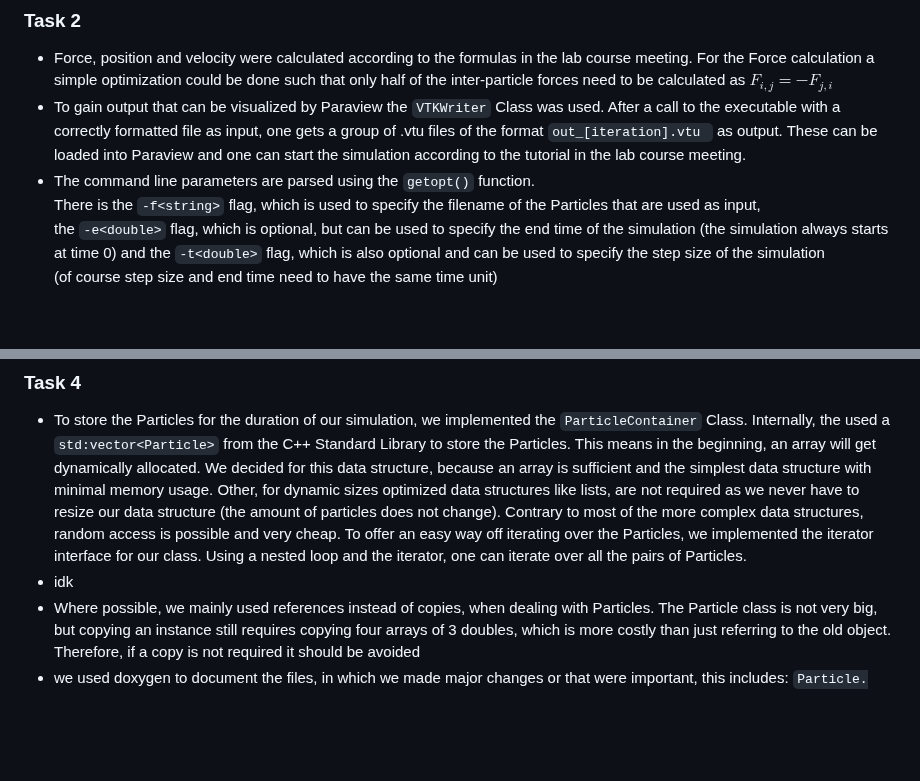
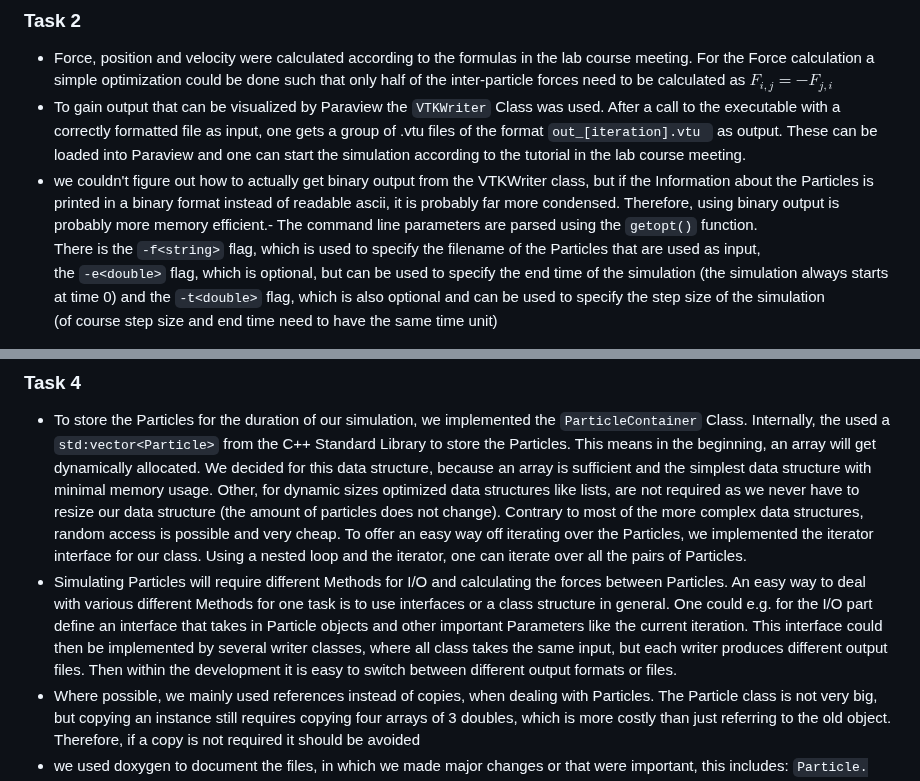
Before and after one commit to TUM-I5/MolSim, a Markdown page: submission/README.md, 2 parts joined by grey strips. Drawn GitHub-style; blank space fills up the shorter version.

Commit message:
changed Report

```diff
--- a/submission/README.md
+++ b/submission/README.md
@@ -32,7 +32,7 @@ command line arguments and what is being  returned by the executable. This file
 ### Task 2
 - Force, position and velocity were calculated according to the formulas in the lab course meeting. For the Force calculation a simple optimization could be done such that only half of the inter-particle forces need to be calculated as $`F_{i,j} = - F_{j,i}`$
 - To gain output that can be visualized by Paraview the `VTKWriter` Class was used. After a call to the executable with a correctly formatted file as input, one gets a group of .vtu files of the format `out_[iteration].vtu ` as output. These can be loaded into Paraview and one can start the simulation according to the tutorial in the lab course meeting.
-- The command line parameters are parsed using the `getopt()` function.<br>
+- we couldn't figure out how to actually get binary output from the VTKWriter class, but if the Information about the Particles is printed in a binary format instead of readable ascii, it is probably far more condensed. Therefore, using binary output is probably more memory efficient.- The command line parameters are parsed using the `getopt()` function.<br>
   There is the `-f<string>` flag, which is used to specify the filename of the Particles that are used as input,<br>
   the `-e<double>` flag, which is optional, but can be used to specify the end time of the simulation (the simulation always starts at time 0) and
   the `-t<double>` flag, which is also optional and can be used to specify the step size of the simulation <br> (of course step size and end time need to have the same time unit)
@@ -75,7 +75,7 @@ https://github.com/Grazvy/PSEMolDyn_GroupB/assets/101070208/0a9f6b0d-07b4-4f3f-a
 
 ### Task 4
 - To store the Particles for the duration of our simulation, we implemented the `ParticleContainer` Class. Internally, the used a `std:vector<Particle>` from the C++ Standard Library to store the Particles. This means in the beginning, an array will get dynamically allocated.  We decided for this data structure, because an array is sufficient and the simplest data structure with minimal memory usage. Other, for dynamic sizes optimized data structures like lists, are not required as we never have to resize our data structure (the amount of particles does not change). Contrary to most of the more complex data structures, random access is possible and very cheap. To offer an easy way off iterating over the Particles, we implemented the iterator interface for our class. Using a nested loop and the iterator, one can iterate over all the pairs of Particles.
-- idk
+- Simulating Particles will require different Methods for I/O and calculating the forces between Particles. An easy way to deal with various different Methods for one task is to use interfaces or a class structure in general. One could e.g. for the I/O part define an interface that takes in Particle objects and other important Parameters like the current iteration. This interface could then be implemented by several writer classes, where all class takes the same input, but each writer produces different output files. Then within the development it is easy to switch between different output formats or files.
 - Where possible, we mainly used references instead of copies, when dealing with Particles. The Particle class is not very big, but copying an instance still requires copying four arrays of 3 doubles, which is more costly than just referring to the old object. Therefore, if a copy is not required it should be avoided
 - we used doxygen to document the files, in which we made major changes or that were important, this includes: `Particle.(cpp/h)`,`ParticleContainer.(cpp/h)` and `MolSim.cpp`. Calling `make doc_doxygen` in the build folder automatically generates a doxy_documentation folder in the src folder, that contains a website, as well as LaTex that can be compiled to a pdf. The pdf and the website are equally a documentation of the previously named classes
 - CMake is used as meta build system for the project. Apart from the expected functionality, there is an additional option DOXY_DOC, that if it is set, creates the additional build target doc_doxygen. After calling CMake and if DOXY_DOC=ON, one can create the documentation with `make doc_doxygen`
```
